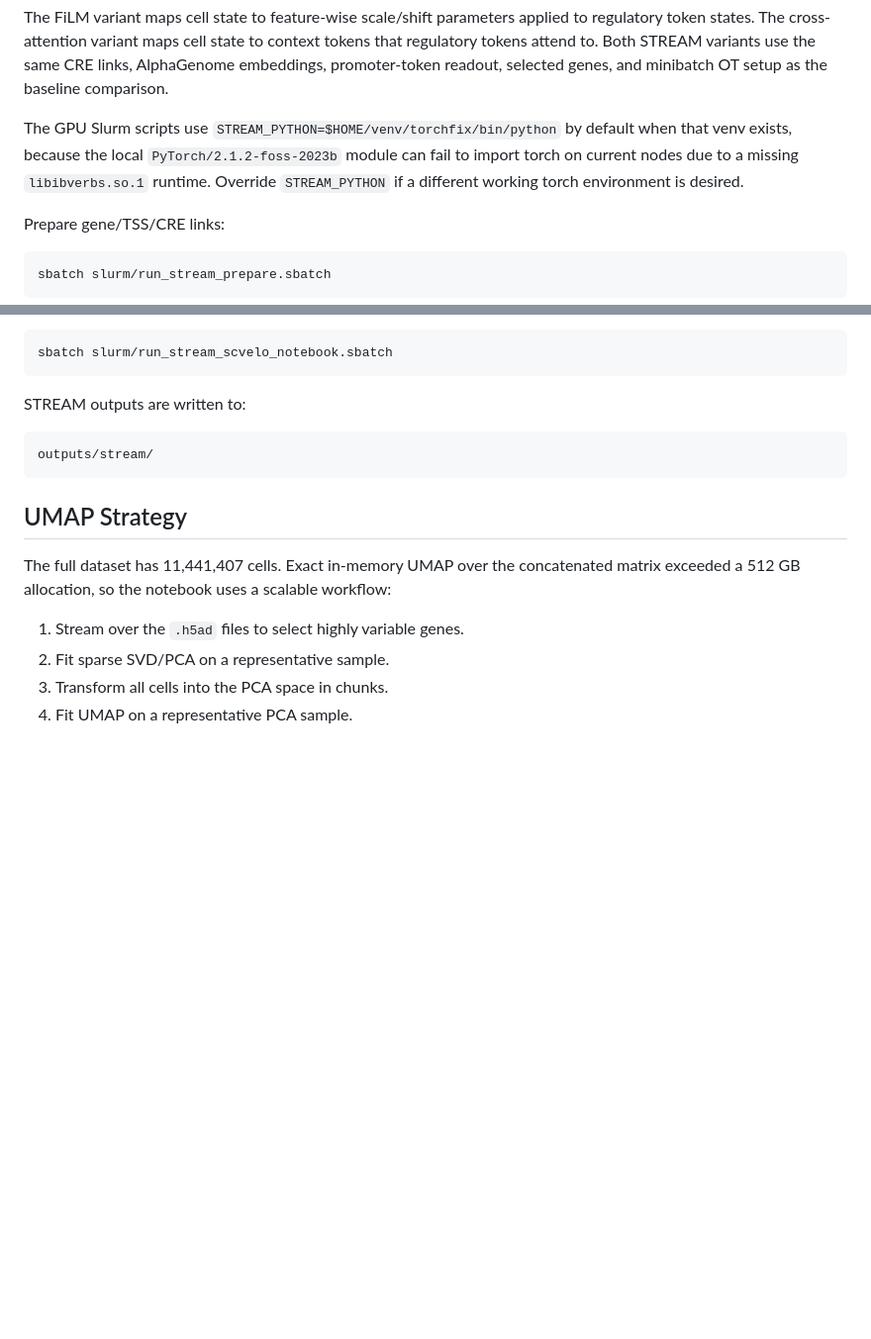
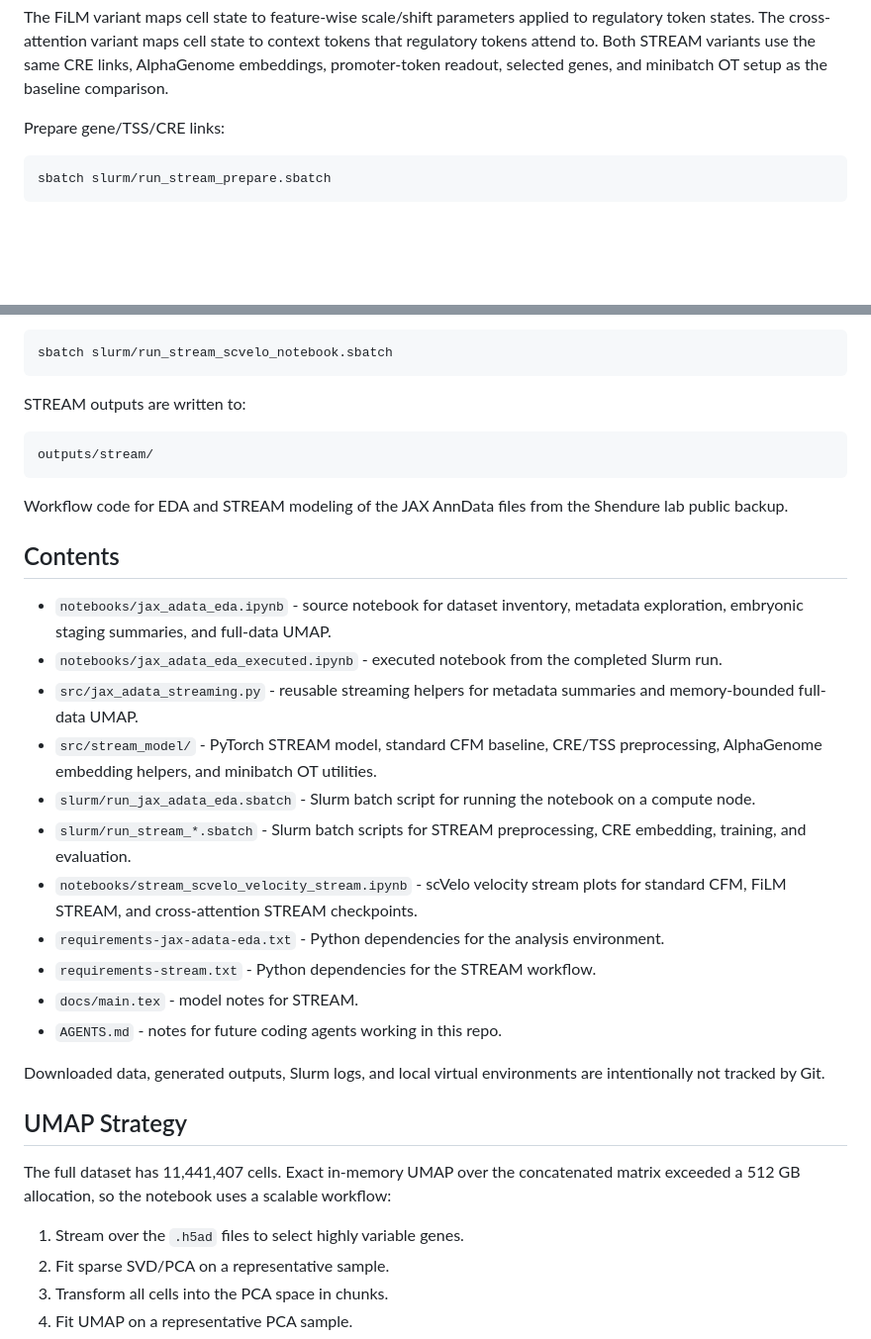
Before and after one commit to davidaknowles/stream, a Markdown page: README.md, 2 parts joined by grey strips. Shown at 99% size. Rendered like a GitHub page; blank space fills up the shorter version.

````diff
--- a/README.md
+++ b/README.md
@@ -87,12 +20,6 @@ The implemented comparison includes:
 - STREAM with cross-attention conditioning on cell state.
 
 The FiLM variant maps cell state to feature-wise scale/shift parameters applied to regulatory token states. The cross-attention variant maps cell state to context tokens that regulatory tokens attend to. Both STREAM variants use the same CRE links, AlphaGenome embeddings, promoter-token readout, selected genes, and minibatch OT setup as the baseline comparison.
-
-The GPU Slurm scripts use `STREAM_PYTHON=$HOME/venv/torchfix/bin/python` by
-default when that venv exists, because the local `PyTorch/2.1.2-foss-2023b`
-module can fail to import torch on current nodes due to a missing
-`libibverbs.so.1` runtime. Override `STREAM_PYTHON` if a different working
-torch environment is desired.
 
 Prepare gene/TSS/CRE links:
 
@@ -160,6 +87,25 @@ STREAM outputs are written to:
 outputs/stream/
 ```
 
+Workflow code for EDA and STREAM modeling of the JAX AnnData files from the Shendure lab public backup.
+
+## Contents
+
+- `notebooks/jax_adata_eda.ipynb` - source notebook for dataset inventory, metadata exploration, embryonic staging summaries, and full-data UMAP.
+- `notebooks/jax_adata_eda_executed.ipynb` - executed notebook from the completed Slurm run.
+- `src/jax_adata_streaming.py` - reusable streaming helpers for metadata summaries and memory-bounded full-data UMAP.
+- `src/stream_model/` - PyTorch STREAM model, standard CFM baseline, CRE/TSS preprocessing, AlphaGenome embedding helpers, and minibatch OT utilities.
+- `slurm/run_jax_adata_eda.sbatch` - Slurm batch script for running the notebook on a compute node.
+- `slurm/run_stream_*.sbatch` - Slurm batch scripts for STREAM preprocessing, CRE embedding, training, and evaluation.
+- `notebooks/stream_scvelo_velocity_stream.ipynb` - scVelo velocity stream plots for standard CFM, FiLM STREAM, and cross-attention STREAM checkpoints.
+- `requirements-jax-adata-eda.txt` - Python dependencies for the analysis environment.
+- `requirements-stream.txt` - Python dependencies for the STREAM workflow.
+- `docs/main.tex` - model notes for STREAM.
+- `AGENTS.md` - notes for future coding agents working in this repo.
+
+Downloaded data, generated outputs, Slurm logs, and local virtual environments are intentionally not tracked by Git.
+
+
 ## UMAP Strategy
 
 The full dataset has 11,441,407 cells. Exact in-memory UMAP over the concatenated matrix exceeded a 512 GB allocation, so the notebook uses a scalable workflow:
````
Also changed, not shown: other parts of README.md (+1 -68 lines).
